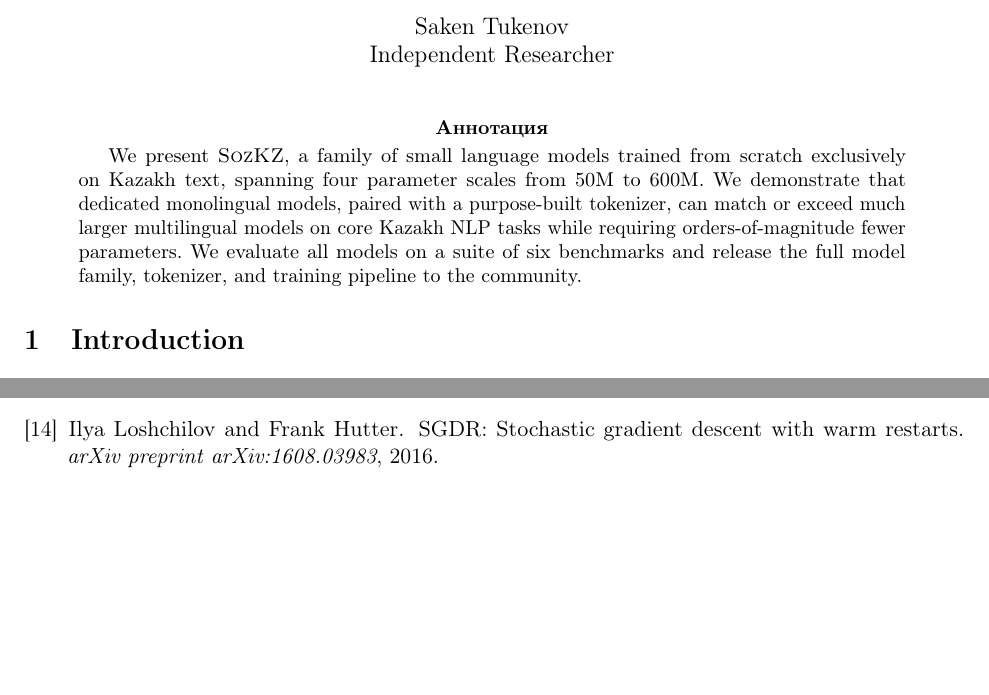
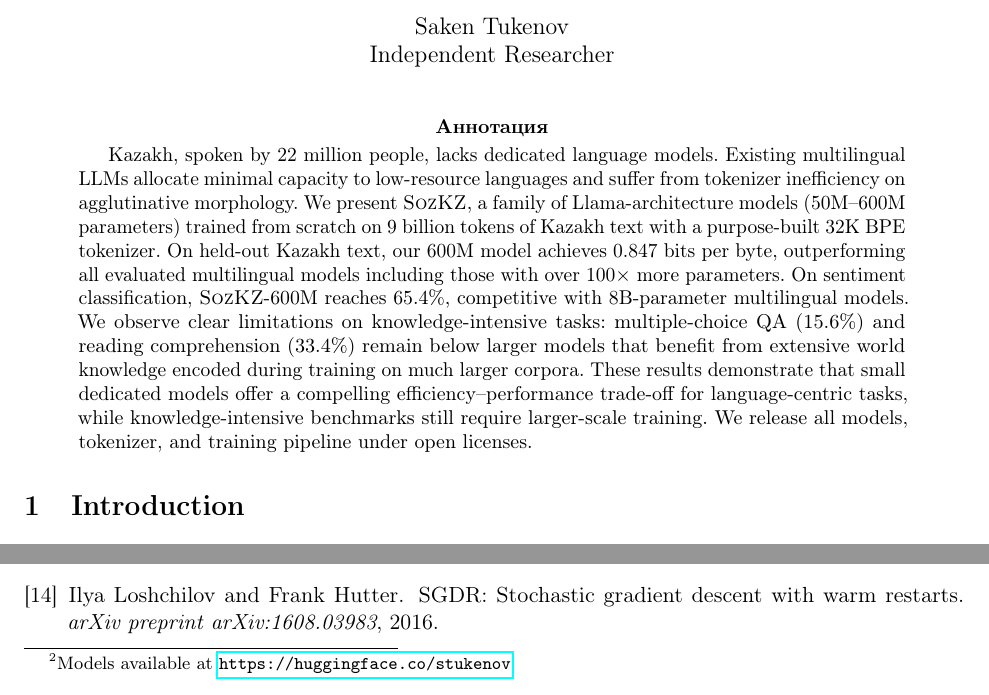
Before and after one commit to stukenov/slm, a LaTeX paper (paper/main.tex, which reads paper/abstract.tex, paper/conclusion.tex): two parts of pages 1 and 13 of 14, joined at a grey line, cut so that both start at the same text, the shorter picture padded with empty space. Compiled offline with pdfLaTeX.

Commit message:
feat(04-01): rewrite abstract with benchmark results and add HF model links
- Abstract uses problem-first structure with macro-referenced numbers
- Added HF collection link footnote to conclusion
- Added tokenizer HF link footnote to introduction

Co-Authored-By: Claude Opus 4.6 (1M context) <noreply@anthropic.com>

```diff
--- a/paper/abstract.tex
+++ b/paper/abstract.tex
@@ -1,11 +1,22 @@
-%TODO: Rewrite after results finalized (Phase 4)
 \begin{abstract}
-We present \sozkz{}, a family of small language models trained from scratch
-exclusively on Kazakh text, spanning four parameter scales from 50M to 600M.
-We demonstrate that dedicated monolingual models, paired with a
-purpose-built tokenizer, can match or exceed much larger multilingual
-models on core Kazakh NLP tasks while requiring orders-of-magnitude
-fewer parameters.  We evaluate all models on a suite of six benchmarks
-and release the full model family, tokenizer, and training pipeline
-to the community.
+Kazakh, spoken by 22 million people, lacks dedicated language models.
+Existing multilingual LLMs allocate minimal capacity to low-resource
+languages and suffer from tokenizer inefficiency on agglutinative
+morphology.  We present \sozkz{}, a family of Llama-architecture
+models (50M--600M parameters) trained from scratch on 9 billion tokens
+of Kazakh text with a purpose-built 32K BPE tokenizer.  On held-out
+Kazakh text, our 600M model achieves \bpbSozKZSixHundredM{} bits per
+byte, outperforming all evaluated multilingual models including those
+with over 100$\times$ more parameters.  On sentiment classification,
+\sozkz{}-600M reaches \accSentimentSozKZSixHundredM{}, competitive
+with 8B-parameter multilingual models.  We observe clear limitations
+on knowledge-intensive tasks: multiple-choice QA
+(\accMcQaSozKZSixHundredM{}) and reading comprehension
+(\accBelebeleSozKZSixHundredM{}) remain below larger models that
+benefit from extensive world knowledge encoded during training on
+much larger corpora.  These results demonstrate that small dedicated
+models offer a compelling efficiency--performance trade-off for
+language-centric tasks, while knowledge-intensive benchmarks still
+require larger-scale training.  We release all models, tokenizer,
+and training pipeline under open licenses.
 \end{abstract}
--- a/paper/conclusion.tex
+++ b/paper/conclusion.tex
@@ -42,5 +42,6 @@ Kyrgyz) could leverage shared morphological structure through
 multilingual dedicated models at modest scale.
 
 We release all \sozkz{} models, the tokenizer, and the training
-pipeline under open licenses to support further research on efficient
-language modeling for underserved languages.
+pipeline under open licenses\footnote{Models available at
+\url{https://huggingface.co/stukenov}} to support further research
+on efficient language modeling for underserved languages.
```
Also changed, not shown: paper/introduction.tex (+2 -1 lines).
